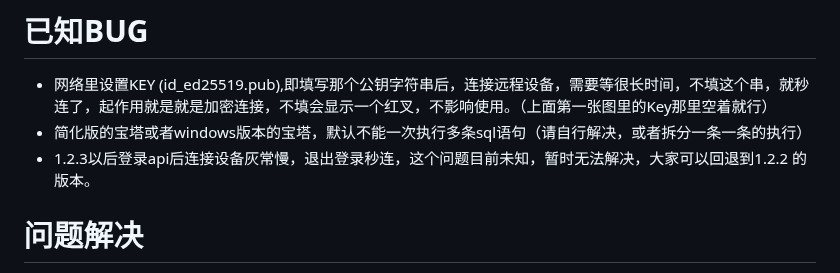
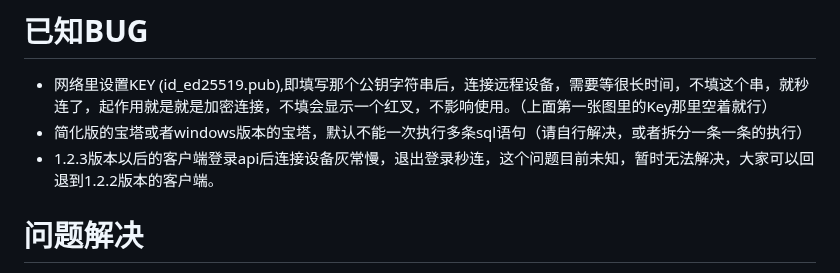
Before and after one commit to v5star/rustdesk-api, a Markdown page: README.md, the part around the change. Drawn GitHub-style.

```diff
--- a/README.md
+++ b/README.md
@@ -91,7 +91,7 @@ rustdesk远控软件自建API服务器，rustdesk地址薄服务接口，自己
 # 已知BUG
 - 网络里设置KEY (id_ed25519.pub),即填写那个公钥字符串后，连接远程设备，需要等很长时间，不填这个串，就秒连了，起作用就是就是加密连接，不填会显示一个红叉，不影响使用。（上面第一张图里的Key那里空着就行）
 - 简化版的宝塔或者windows版本的宝塔，默认不能一次执行多条sql语句（请自行解决，或者拆分一条一条的执行）
-- 1.2.3以后登录api后连接设备灰常慢，退出登录秒连，这个问题目前未知，暂时无法解决，大家可以回退到1.2.2 的版本。
+- 1.2.3版本以后的客户端登录api后连接设备灰常慢，退出登录秒连，这个问题目前未知，暂时无法解决，大家可以回退到1.2.2版本的客户端。
 
 # 问题解决
    - 1、浏览http://你到域名或IP:端口，出现白屏的问题。
```
